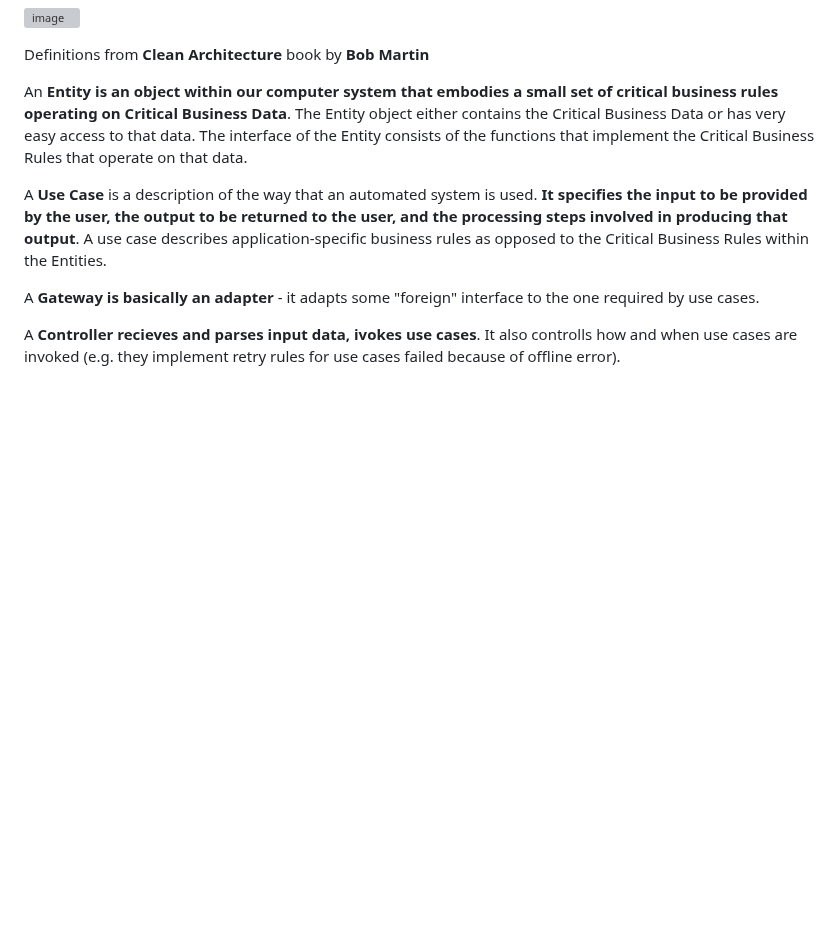
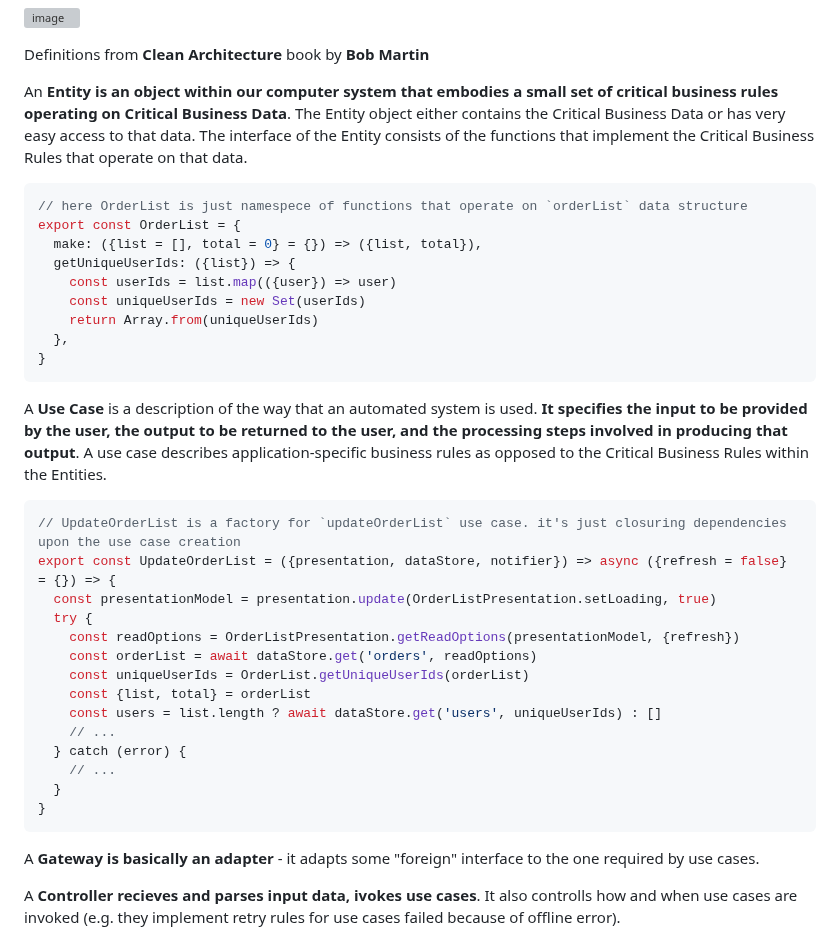
Before and after one commit to trofima/clean-architecture-playground, a Markdown page: presentation.md, the part around the change. Drawn GitHub-style; blank space fills up the shorter version; grey boxes are pictures that could not be loaded.

````diff
--- a/presentation.md
+++ b/presentation.md
@@ -10,11 +10,40 @@ object either contains the Critical Business Data or has very easy access to
 that data. The interface of the Entity consists of the functions that implement
 the Critical Business Rules that operate on that data.
 
+```javascript
+// here OrderList is just namespece of functions that operate on `orderList` data structure
+export const OrderList = {
+  make: ({list = [], total = 0} = {}) => ({list, total}),
+  getUniqueUserIds: ({list}) => {
+    const userIds = list.map(({user}) => user)
+    const uniqueUserIds = new Set(userIds)
+    return Array.from(uniqueUserIds)
+  },
+}
+```
+
 A **Use Case** is a description of the way that an automated
 system is used. **It specifies the input to be provided by the user, the output to
 be returned to the user, and the processing steps involved in producing that
 output**. A use case describes application-specific business rules as opposed to
 the Critical Business Rules within the Entities.
+
+```javascript
+// UpdateOrderList is a factory for `updateOrderList` use case. it's just closuring dependencies upon the use case creation
+export const UpdateOrderList = ({presentation, dataStore, notifier}) => async ({refresh = false} = {}) => {
+  const presentationModel = presentation.update(OrderListPresentation.setLoading, true)
+  try {
+    const readOptions = OrderListPresentation.getReadOptions(presentationModel, {refresh})
+    const orderList = await dataStore.get('orders', readOptions)
+    const uniqueUserIds = OrderList.getUniqueUserIds(orderList)
+    const {list, total} = orderList
+    const users = list.length ? await dataStore.get('users', uniqueUserIds) : []
+    // ...
+  } catch (error) {
+    // ...
+  }
+}
+```
 
 A **Gateway is basically an adapter** - it adapts some "foreign" interface to the one required by use cases.
 
````
